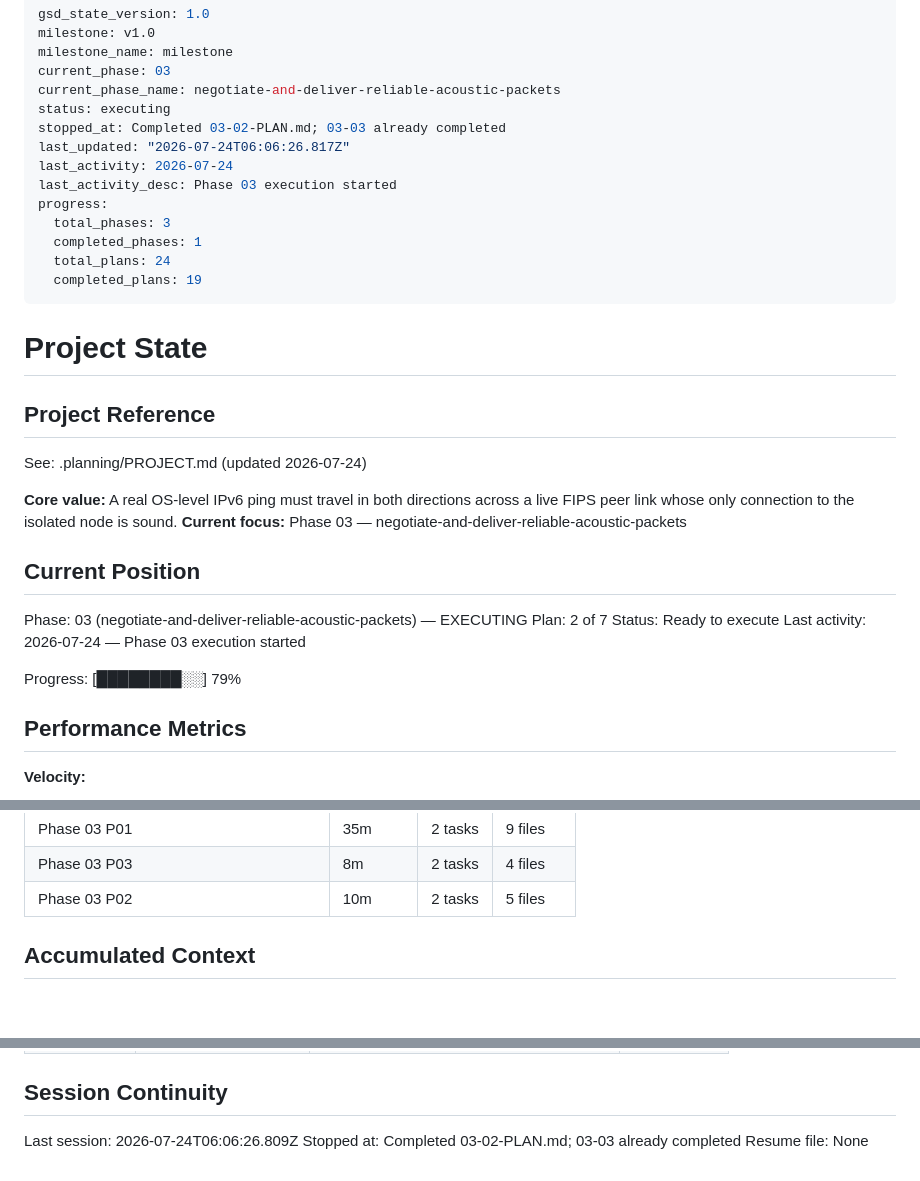
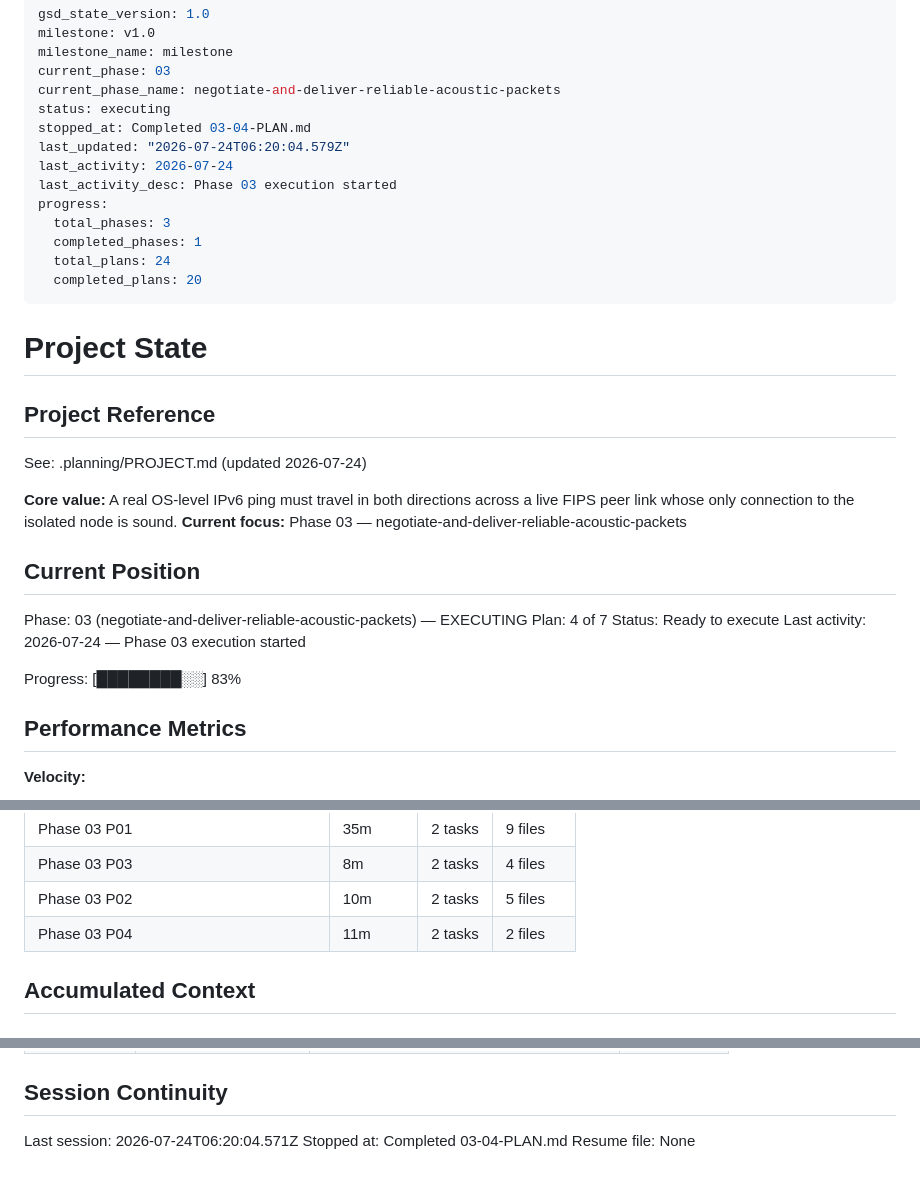
Before and after one commit to sandwichfarm/fipwave, a Markdown page: .planning/STATE.md, 3 parts joined by grey strips. Drawn GitHub-style.

```diff
--- a/.planning/STATE.md
+++ b/.planning/STATE.md
@@ -5,15 +5,15 @@ milestone_name: milestone
 current_phase: 03
 current_phase_name: negotiate-and-deliver-reliable-acoustic-packets
 status: executing
-stopped_at: Completed 03-02-PLAN.md; 03-03 already completed
-last_updated: "2026-07-24T06:06:26.817Z"
+stopped_at: Completed 03-04-PLAN.md
+last_updated: "2026-07-24T06:20:04.579Z"
 last_activity: 2026-07-24
 last_activity_desc: Phase 03 execution started
 progress:
   total_phases: 3
   completed_phases: 1
   total_plans: 24
-  completed_plans: 19
+  completed_plans: 20
 ---
 
 # Project State
@@ -28,11 +28,11 @@ See: .planning/PROJECT.md (updated 2026-07-24)
 ## Current Position
 
 Phase: 03 (negotiate-and-deliver-reliable-acoustic-packets) — EXECUTING
-Plan: 2 of 7
+Plan: 4 of 7
 Status: Ready to execute
 Last activity: 2026-07-24 — Phase 03 execution started
 
-Progress: [████████░░] 79%
+Progress: [████████░░] 83%
 
 ## Performance Metrics
 
@@ -76,6 +76,7 @@ Progress: [████████░░] 79%
 | Phase 03 P01 | 35m | 2 tasks | 9 files |
 | Phase 03 P03 | 8m | 2 tasks | 4 files |
 | Phase 03 P02 | 10m | 2 tasks | 5 files |
+| Phase 03 P04 | 11m | 2 tasks | 2 files |
 
 ## Accumulated Context
 
@@ -166,6 +168,6 @@ hardware checkpoint remains explicit.
 
 ## Session Continuity
 
-Last session: 2026-07-24T06:06:26.809Z
-Stopped at: Completed 03-02-PLAN.md; 03-03 already completed
+Last session: 2026-07-24T06:20:04.571Z
+Stopped at: Completed 03-04-PLAN.md
 Resume file: None
```
Also changed, not shown: other parts of .planning/STATE.md (+1 -0 lines), .planning/REQUIREMENTS.md (+10 -10 lines), .planning/ROADMAP.md (+3 -3 lines).
